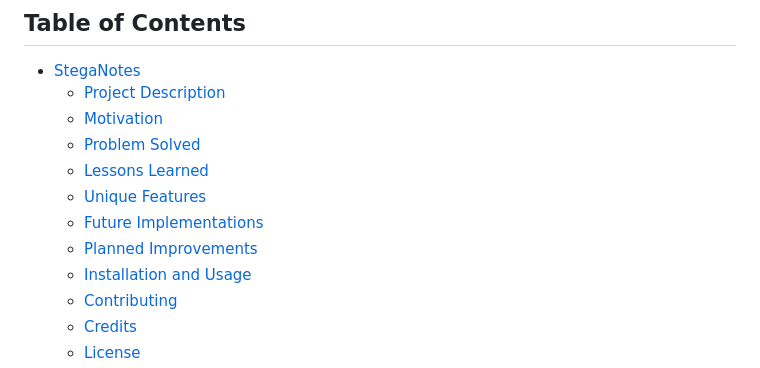
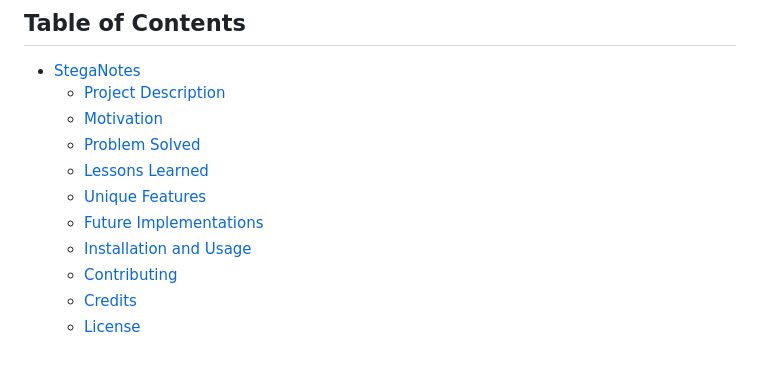
Before and after one commit to n-c0de-r/StegaNotes, a Markdown page: README.md, the part around the change. Drawn GitHub-style.

```diff
--- a/README.md
+++ b/README.md
@@ -9,7 +9,6 @@
   * [Lessons Learned](#lessons-learned)
   * [Unique Features](#unique-features)
   * [Future Implementations](#future-implementations)
-  * [Planned Improvements](#planned-improvements)
   * [Installation and Usage](#installation-and-usage)
   * [Contributing](#contributing)
   * [Credits](#credits)
```
